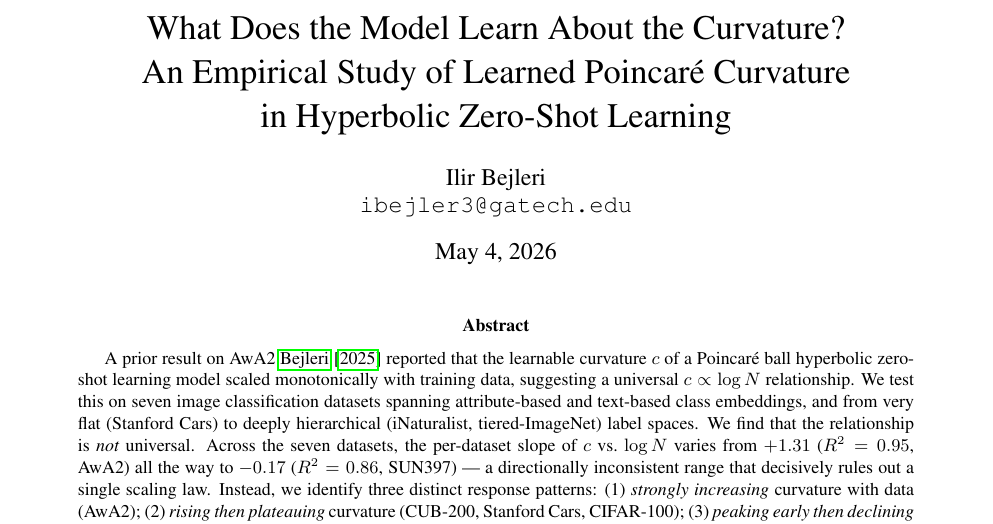
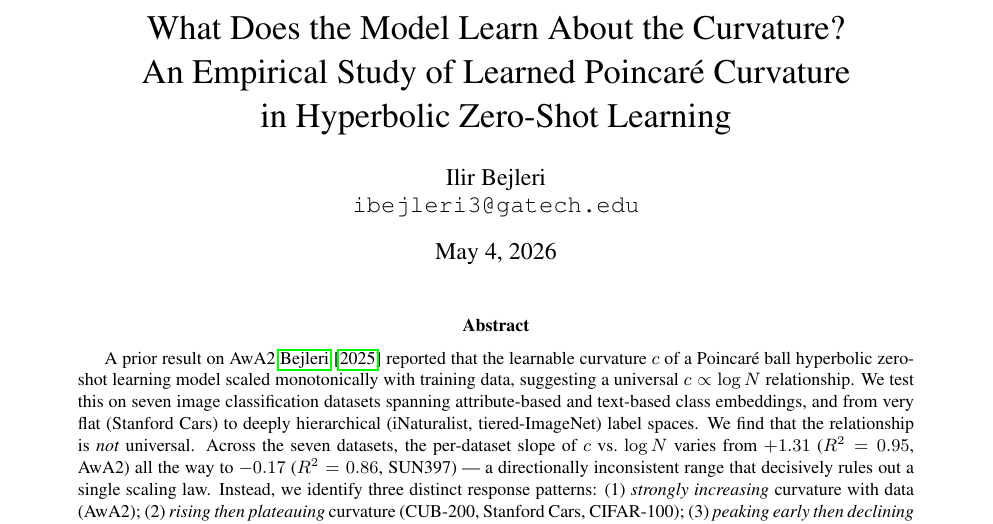
Before and after one commit to ilirbejleri/BayesianZeroShotHML, a LaTeX paper (paper2/main.tex): part of page 1 of 9, cut so that both start at the same text. Compiled offline with pdfLaTeX.

Commit message:
Fix contact email in Paper 2

```diff
--- a/paper2/main.tex
+++ b/paper2/main.tex
@@ -27,7 +27,7 @@ in Hyperbolic Zero-Shot Learning}
 
 \author{
   Ilir Bejleri \\
-  \texttt{ibejler3@gatech.edu}
+  \texttt{ibejleri3@gatech.edu}
 }
 
 \begin{document}
```
Also changed, not shown: paper2/main.pdf.
